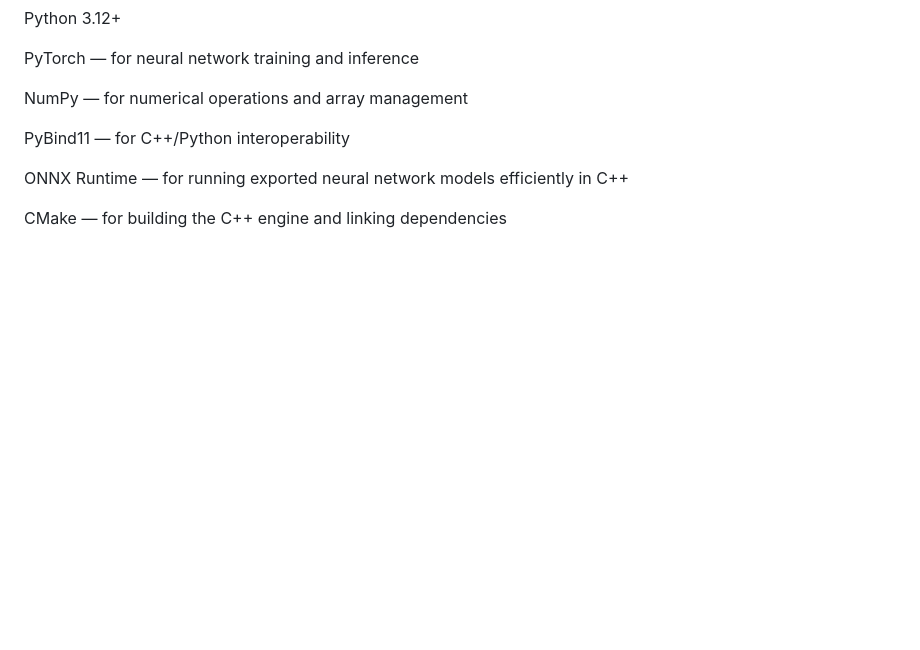
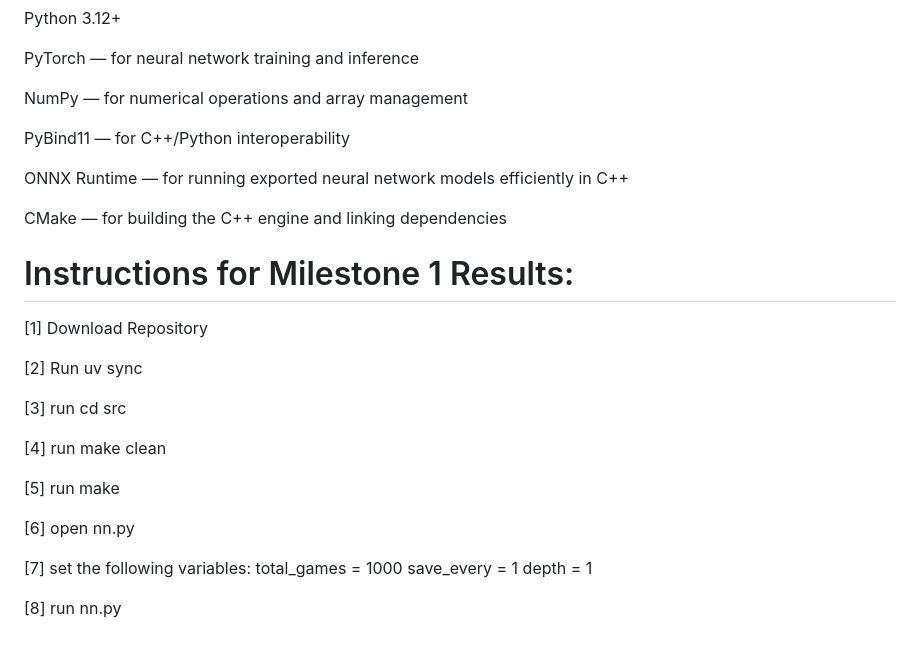
Before and after one commit to csce585-mlsystems/ChessTrainingOptimization, a Markdown page: README.md, the part around the change. Rendered like a GitHub page; blank space fills up the shorter version.

```diff
--- a/README.md
+++ b/README.md
@@ -61,3 +61,22 @@ PyBind11 — for C++/Python interoperability
 ONNX Runtime — for running exported neural network models efficiently in C++
 
 CMake — for building the C++ engine and linking dependencies
+
+# Instructions for Milestone 1 Results:
+
+[1] Download Repository
+
+[2] Run uv sync
+
+[3] run cd src
+
+[4] run make clean
+
+[5] run make
+
+[6] open nn.py
+
+[7] set the following variables:
+total_games = 1000 save_every = 1 depth = 1
+
+[8] run nn.py
```
